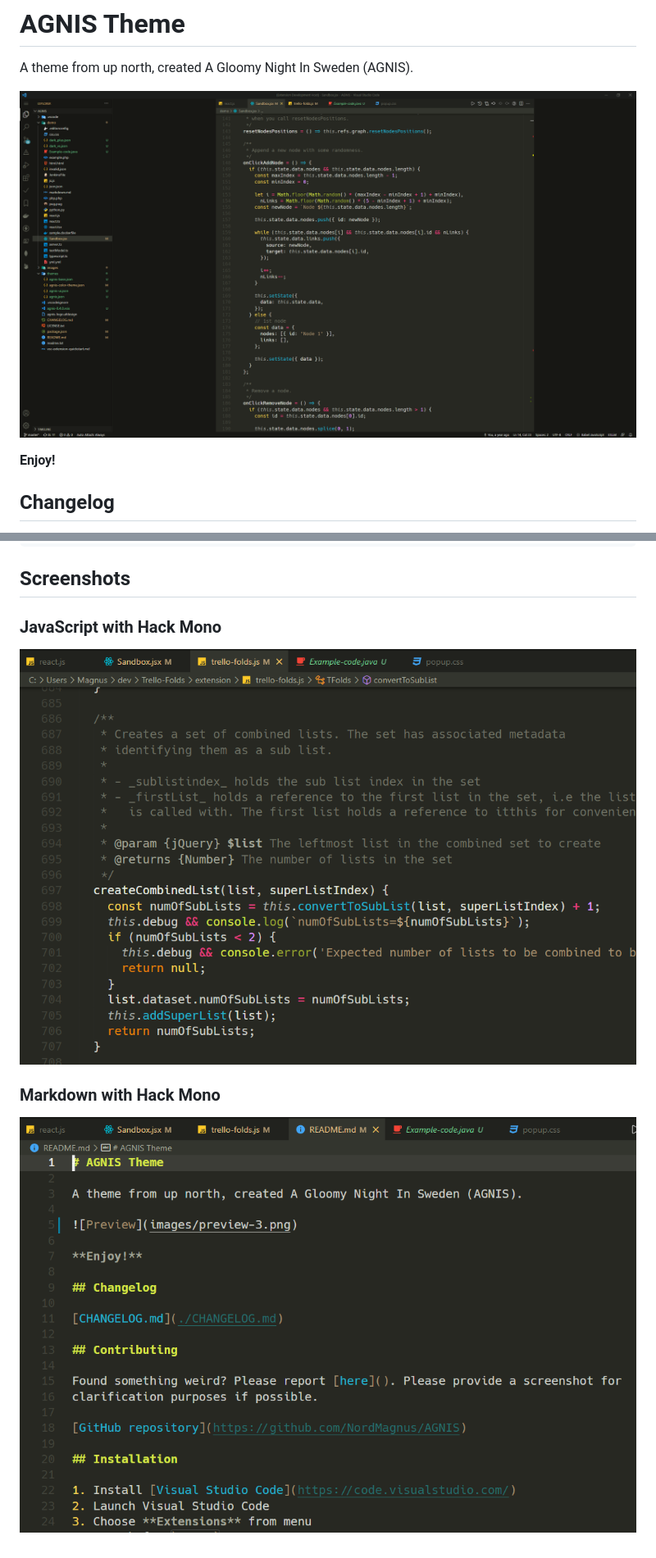
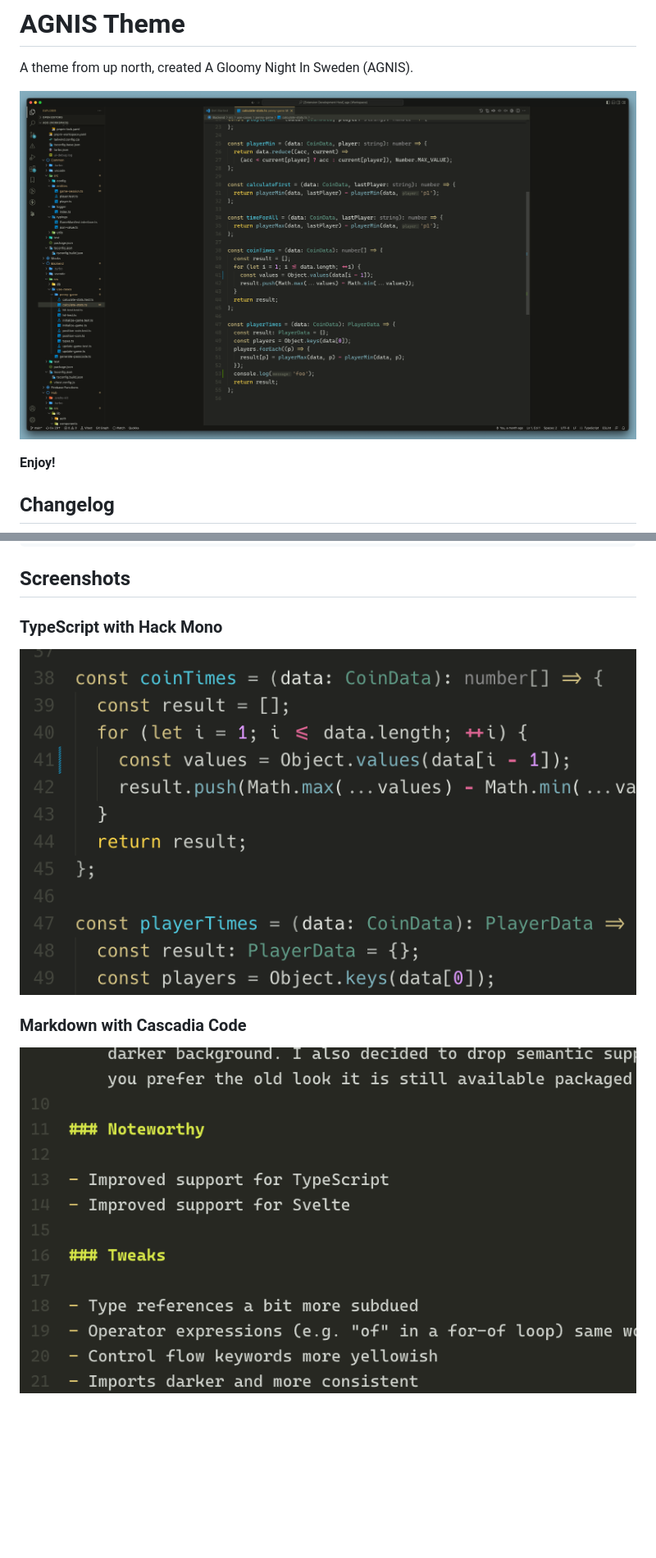
Before and after one commit to NordMagnus/AGNIS, a Markdown page: README.md, 2 parts joined by grey strips. Shown: that part at 82% size. Drawn GitHub-style; pictures changed too: images/preview.png (added), images/screenshot-js-hack.png, images/screenshot-markdown.png; blank space fills up the shorter version.

Commit message:
Updated readme and preview images

```diff
--- a/README.md
+++ b/README.md
@@ -2,7 +2,7 @@
 
 A theme from up north, created A Gloomy Night In Sweden (AGNIS).
 
-![Preview](images/preview-3.png)
+![Preview](images/preview.png)
 
 **Enjoy!**
 
@@ -47,10 +47,10 @@ and customize it in VS Code settings yourself using the settings below.
 
 ## Screenshots
 
-### JavaScript with Hack Mono
+### TypeScript with Hack Mono
 
 ![Screenshot JavaScript](images/screenshot-js-hack.png)
 
-### Markdown with Hack Mono
+### Markdown with Cascadia Code
 
 ![Screenshot Markdown](images/screenshot-markdown.png)
```
